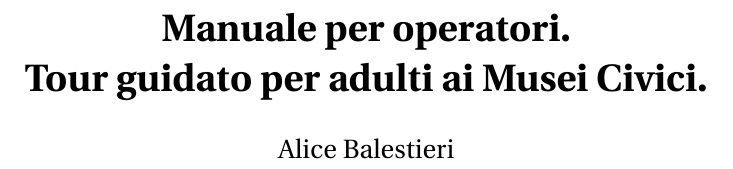
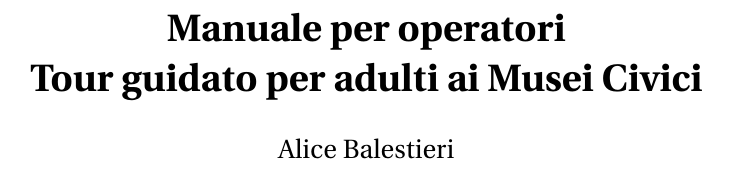
Before and after one commit to Pomodoro-Musei-di-Pesaro/Guida-per-Tour-Audulti-Musei-Civici, a LaTeX document (Guide/Guided_Tour_For_Adults.tex): part of page 1 of 6, cut so that both start at the same text. Compiled offline with pdfLaTeX.

Commit message:
Tolto il punto alla fine dei titoli

```diff
--- a/Guide/Guided_Tour_For_Adults.tex
+++ b/Guide/Guided_Tour_For_Adults.tex
@@ -15,7 +15,7 @@
 
 \begin{document}
 
-	\title{\textbf{\centering{Manuale per operatori.}\\Tour guidato per adulti ai Musei Civici.}}
+	\title{\textbf{\centering{Manuale per operatori}\\Tour guidato per adulti ai Musei Civici}}
 	\author{Alice Balestieri}
 	\date{}
 
```
